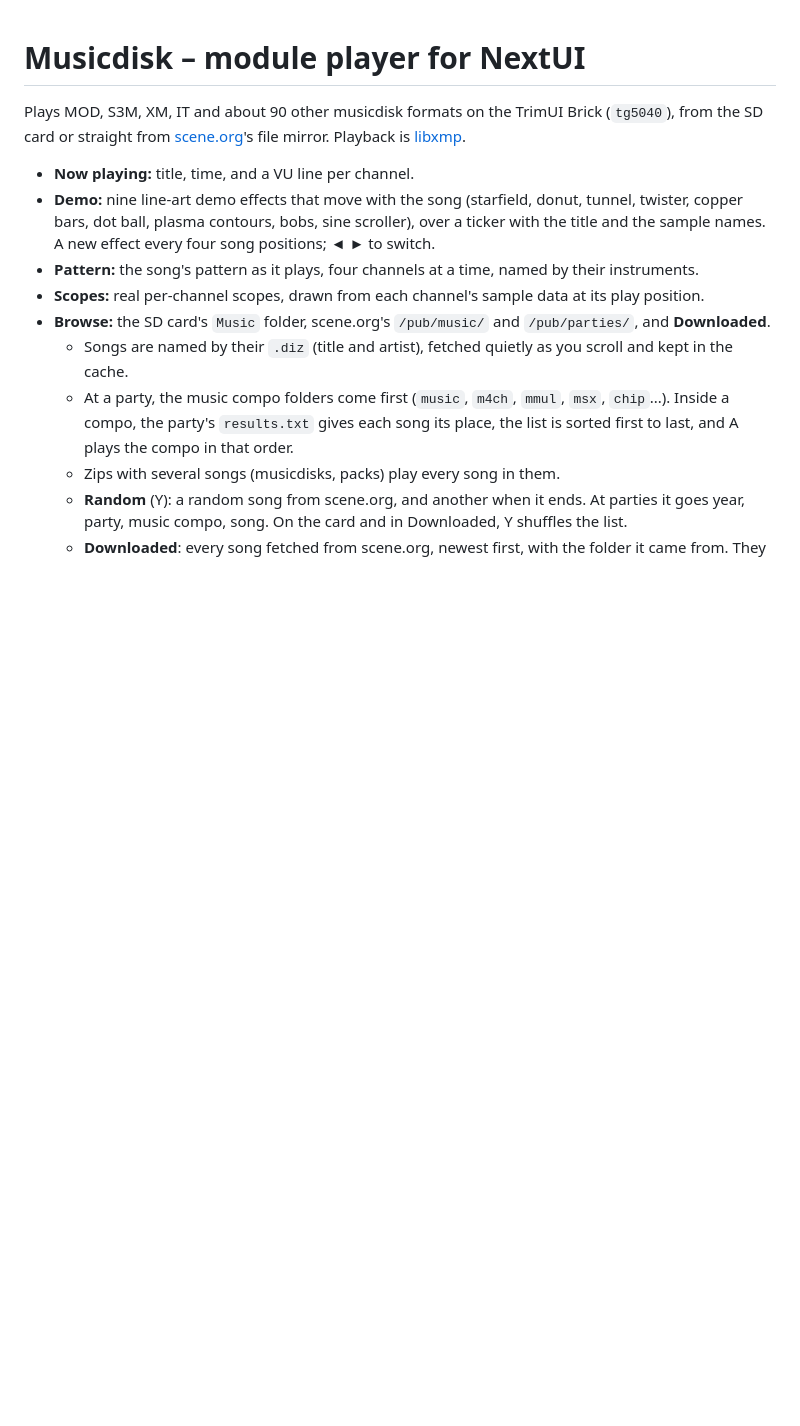
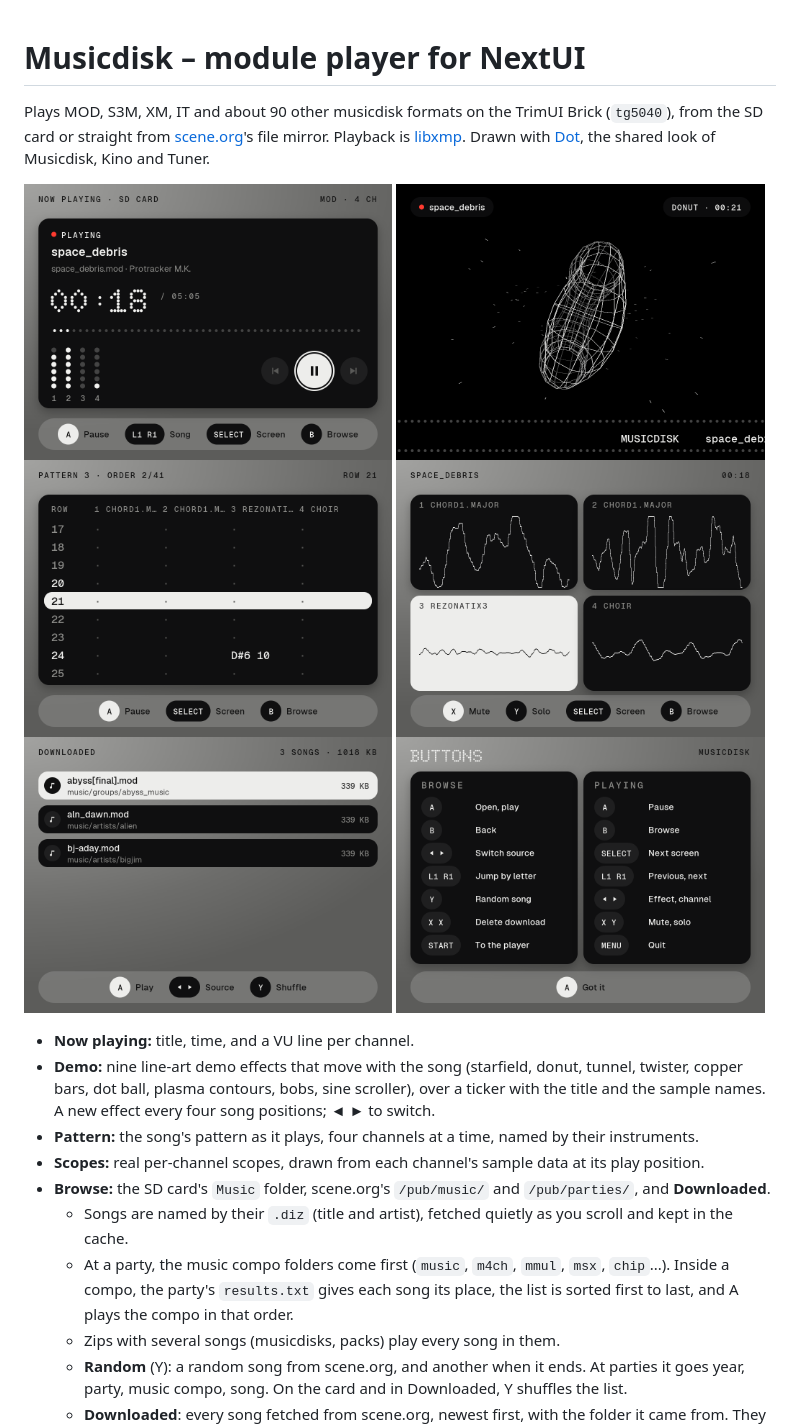
Before and after one commit to evolver79/nextui-musicdisk-pak, a Markdown page: README.md, the part around one of its changes. Rendered like a GitHub page; pictures changed too: docs/screens/demo-1.png (added), docs/screens/downloads.png (added), docs/screens/help.png (added); blank space fills up the shorter version.

Commit message:
Musicdisk on Dot: browse rows, now playing card with dot VU, pattern and scope cards, demo on black, buttons screen; Departure Mono out
Co-Authored-By: Claude Opus 5.5 <noreply@anthropic.com>

```diff
--- a/README.md
+++ b/README.md
@@ -2,6 +2,16 @@
 
 Plays MOD, S3M, XM, IT and about 90 other musicdisk formats on the TrimUI Brick (`tg5040`), from the SD card or
 straight from [scene.org](https://www.scene.org)'s file mirror. Playback is [libxmp](https://github.com/libxmp/libxmp).
+Drawn with [Dot](https://github.com/evolver79/nextui-dotui), the shared look of Musicdisk, Kino and Tuner.
+
+<p>
+<img src="docs/screens/now.png" width="49%" alt="Now playing: the time in dot-matrix numbers, a dotted progress bar, a column of dots per channel and the round buttons">
+<img src="docs/screens/demo-1.png" width="49%" alt="Demo: a wireframe donut over a starfield, with a ticker of the sample names">
+<img src="docs/screens/pattern.png" width="49%" alt="Pattern: rows of notes for four channels, the current row in white">
+<img src="docs/screens/scopes.png" width="49%" alt="Scopes: one card per channel with its waveform, the selected one in white">
+<img src="docs/screens/downloads.png" width="49%" alt="Downloaded: songs fetched from scene.org, with the folder each came from">
+<img src="docs/screens/help.png" width="49%" alt="The buttons screen">
+</p>
 
 - **Now playing:** title, time, and a VU line per channel.
 - **Demo:** nine line-art demo effects that move with the song (starfield, donut, tunnel, twister, copper bars, dot
```
Also changed, not shown: other parts of README.md (+5 -4 lines), 11 other files.
